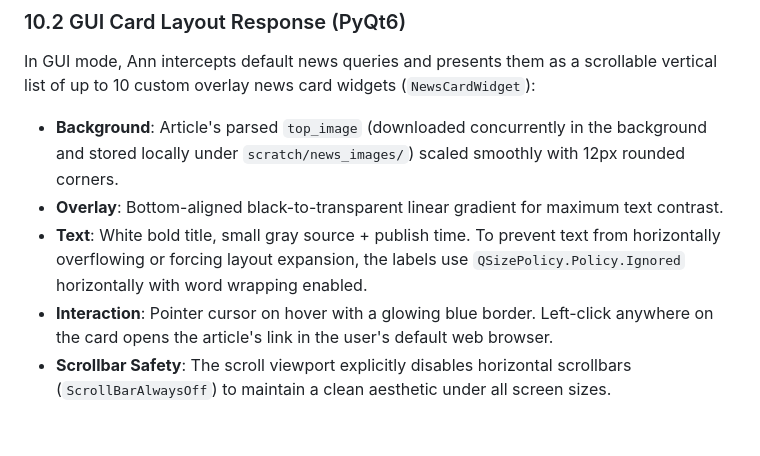
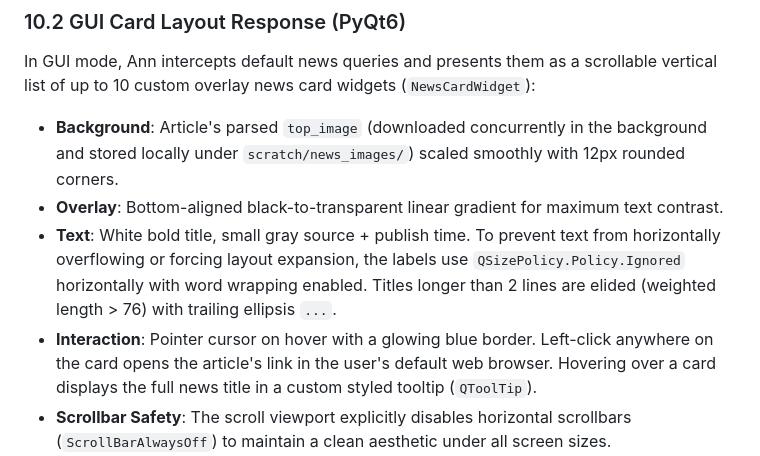
Before and after one commit to zohanlin2-ai/AI-coding-only, a Markdown page: Ann/news_module_spec.md, the part around the change. Drawn GitHub-style; blank space fills up the shorter version.

Commit message:
docs: document news card title elision and hover tooltips

```diff
--- a/Ann/news_module_spec.md
+++ b/Ann/news_module_spec.md
@@ -256,8 +256,8 @@ In GUI mode, Ann intercepts default news queries and presents them as a scrollab
 
 - **Background**: Article's parsed `top_image` (downloaded concurrently in the background and stored locally under `scratch/news_images/`) scaled smoothly with 12px rounded corners.
 - **Overlay**: Bottom-aligned black-to-transparent linear gradient for maximum text contrast.
-- **Text**: White bold title, small gray source + publish time. To prevent text from horizontally overflowing or forcing layout expansion, the labels use `QSizePolicy.Policy.Ignored` horizontally with word wrapping enabled.
-- **Interaction**: Pointer cursor on hover with a glowing blue border. Left-click anywhere on the card opens the article's link in the user's default web browser.
+- **Text**: White bold title, small gray source + publish time. To prevent text from horizontally overflowing or forcing layout expansion, the labels use `QSizePolicy.Policy.Ignored` horizontally with word wrapping enabled. Titles longer than 2 lines are elided (weighted length > 76) with trailing ellipsis `...`.
+- **Interaction**: Pointer cursor on hover with a glowing blue border. Left-click anywhere on the card opens the article's link in the user's default web browser. Hovering over a card displays the full news title in a custom styled tooltip (`QToolTip`).
 - **Scrollbar Safety**: The scroll viewport explicitly disables horizontal scrollbars (`ScrollBarAlwaysOff`) to maintain a clean aesthetic under all screen sizes.
 - **Fallback**: Solid dark linear gradient (Slate Gray to Slate Blue) if no article image is available.
 
```
Also changed, not shown: Ann/CHANGELOG.md (+1 -0 lines).
